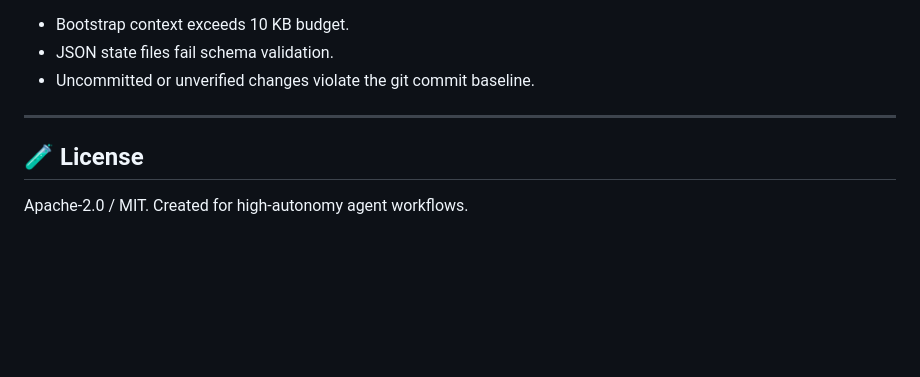
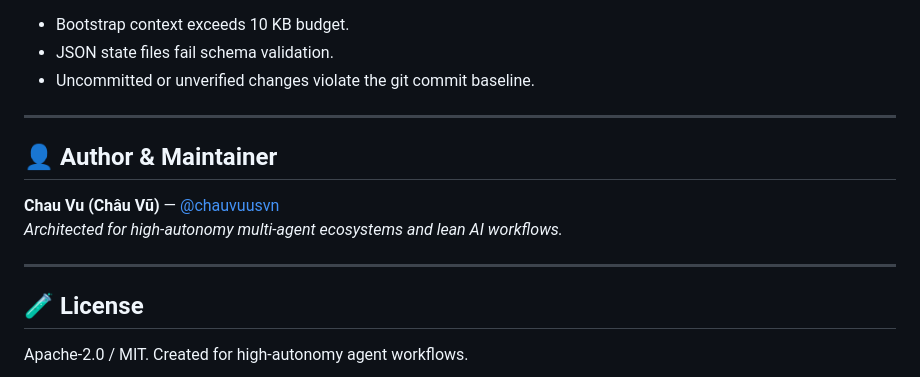
Before and after one commit to chauvuusvn/zeroscan, a Markdown page: README.md, the part around the change. GitHub-like rendering; folded sections open; blank space fills up the shorter version.

```diff
--- a/README.md
+++ b/README.md
@@ -208,5 +208,12 @@ Add `python3 .agent/memory.py validate` to your GitHub Actions workflow or pre-c
 
 ---
 
+## 👤 Author & Maintainer
+
+**Chau Vu (Châu Vũ)** — [@chauvuusvn](https://github.com/chauvuusvn)
+*Architected for high-autonomy multi-agent ecosystems and lean AI workflows.*
+
+---
+
 ## 🧪 License
 Apache-2.0 / MIT. Created for high-autonomy agent workflows.
```
Also changed, not shown: README.vi.md (+7 -0 lines).
